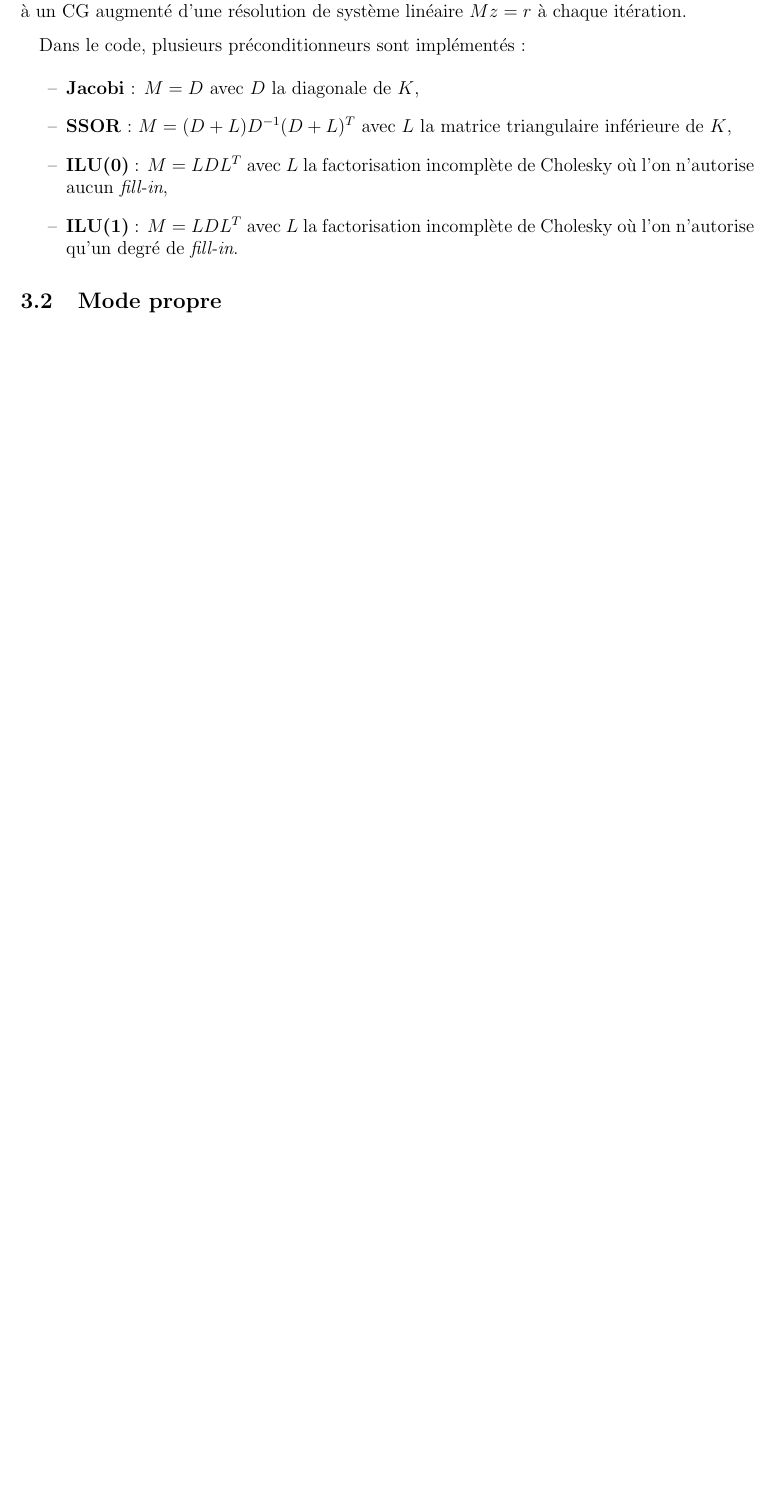
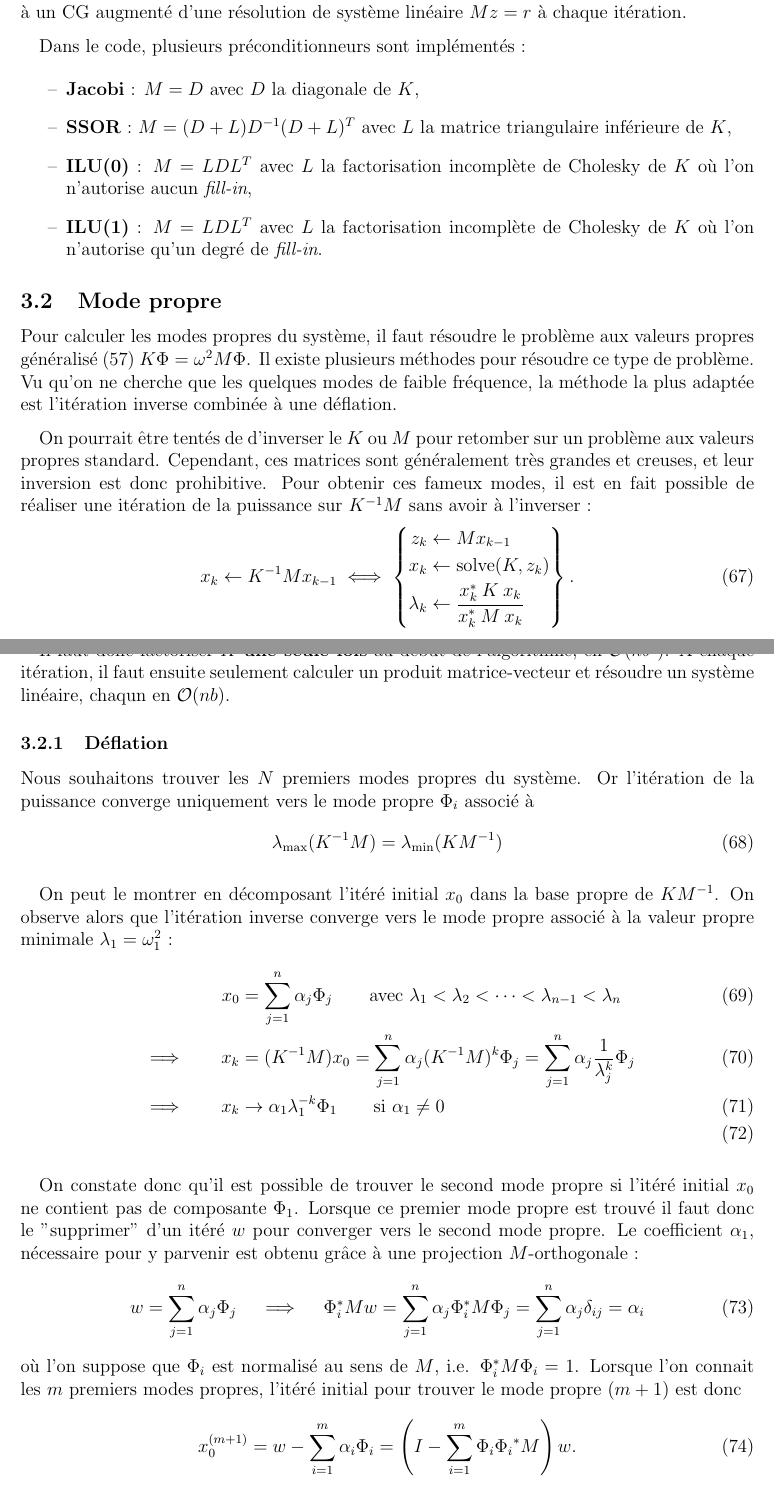
Before and after one commit to vinzphenix/Elasticity_FEM, a LaTeX document (equations.tex): part of page 15 of 15 before the commit and two parts of pages 16 and 17 of 18 after it, the two joined at a grey line, cut so that both start at the same text, the shorter picture padded with empty space. Compiled offline with pdfLaTeX.

Commit message:
synthese - iteration inverse generalisee

```diff
--- a/equations.tex
+++ b/equations.tex
@@ -7,6 +7,8 @@
 \usepackage[dvipsnames]{xcolor}
 \usepackage[indent=12pt]{parskip}
 \usepackage{enumitem}
+\usepackage{algorithm}
+\usepackage{algpseudocode} %[noend]
 
 \setlist[itemize]{label=--, itemsep=3pt, topsep=0.5em}
 
@@ -1140,10 +1142,72 @@ Dans le code, plusieurs préconditionneurs sont implémentés :
     \item \textbf{SSOR} : $M = (D + L) D^{-1} (D + L)^T$ avec $L$ la matrice
     triangulaire inférieure de $K$,
     \item \textbf{ILU(0)} : $M=L D L^T$ avec $L$ la factorisation incomplète
-    de Cholesky où l'on n'autorise aucun \textit{fill-in},
+    de Cholesky de $K$ où l'on n'autorise aucun \textit{fill-in},
     \item \textbf{ILU(1)} : $M=L D L^T$ avec $L$ la factorisation incomplète
-    de Cholesky où l'on n'autorise qu'un degré de \textit{fill-in}.
+    de Cholesky de $K$ où l'on n'autorise qu'un degré de \textit{fill-in}.
 \end{itemize}
 
+\subsection{Mode propre}
+Pour calculer les modes propres du système, il faut résoudre le problème aux
+valeurs propres généralisé \eqref{eq:eigenproblem} $K \Phi = \omega^2 M \Phi$.
+Il existe plusieurs méthodes pour résoudre ce type de problème. Vu qu'on ne
+cherche que les quelques modes de faible fréquence, la méthode la plus adaptée
+est l'itération inverse combinée à une déflation.
 
-\subsection{Mode propre}
+On pourrait être tentés de d'inverser le $K$ ou $M$ pour retomber sur un
+problème aux valeurs propres standard. Cependant, ces matrices sont
+généralement très grandes et creuses, et leur inversion est donc prohibitive.
+Pour obtenir ces fameux modes, il est en fait possible de réaliser une
+itération de la puissance sur $K^{-1} M$ sans avoir à l'inverser :
+\begin{equation}
+    x_{k} \gets K^{-1} M x_{k-1} \iff
+    \left\{\begin{aligned}
+        z_{k} &\gets M x_{k-1}\\
+        x_{k} &\gets \textrm{solve}(K, z_{k})\\
+        \lambda_{k} &\gets \frac{x_{k}^* \:K\: x_{k}}{x_{k}^* \:M\: x_{k}}
+    \end{aligned}\right\} .
+\end{equation}
+
+Il faut donc factoriser $K$ \textbf{une seule fois} au début de l'algorithme,
+en $\mathcal{O}(nb^2)$.
+À chaque itération, il faut ensuite seulement calculer un produit
+matrice-vecteur et résoudre un système linéaire, chaqun en $\mathcal{O}(n b)$.
+
+\subsubsection{Déflation}
+Nous souhaitons trouver les $N$ premiers modes propres du système. Or
+l'itération de la puissance converge uniquement vers le mode propre $\Phi_i$
+associé à
+\begin{equation}
+    \lambda_{\max}(K^{-1} M)=\lambda_{\min}(K M^{-1})
+\end{equation}
+
+On peut le montrer en décomposant l'itéré initial $x_0$ dans la base propre de
+$K M^{-1}$. On observe alors que l'itération inverse converge vers le mode
+propre associé à la valeur propre minimale $\lambda_1 = \omega_1^2$ :
+\begin{alignat}{2}
+    & \qquad & x_0 &= \sum_{j=1}^{n} \alpha_j \Phi_j \qquad \text{avec }
+    \lambda_1 < \lambda_2 < \dots < \lambda_{n-1} < \lambda_n\\
+    &\implies &\qquad x_{k} &= (K^{-1} M) x_{0} = \sum_{j=1}^{n} \alpha_j (K^{-1} M)^{k} \Phi_j
+        = \sum_{j=1}^{n} \alpha_j \frac{1}{\lambda_j^k} \Phi_j\\
+    &\implies &\qquad x_{k} &\to \alpha_1 \lambda_1^{-k} \Phi_1
+        \qquad \text{si } \alpha_1 \neq 0\\
+\end{alignat}
+
+On constate donc qu'il est possible de trouver le second mode propre si l'itéré
+initial $x_0$ ne contient pas de composante $\Phi_1$. Lorsque ce premier mode
+propre est trouvé  il faut donc le "supprimer" d'un itéré $w$ pour
+converger vers le second mode propre. Le coefficient $\alpha_1$, nécessaire
+pour y parvenir est obtenu grâce à une projection $M$-orthogonale :
+\begin{equation}
+    w = \sum_{j=1}^{n} \alpha_j \Phi_j \quad\implies\quad
+    \Phi_i^* M w = \sum_{j=1}^{n} \alpha_j \Phi_i^* M \Phi_j
+    = \sum_{j=1}^{n} \alpha_j \delta_{ij} = \alpha_i
+\end{equation}
+où l'on suppose que $\Phi_i$ est normalisé au sens de $M$, i.e.
+$\Phi_i^* M \Phi_i = 1$.
+Lorsque l'on connait les $m$ premiers modes propres, l'itéré initial pour
+trouver le mode propre $(m+1)$ est donc
+\begin{equation}
+    x_0^{(m+1)} = w - \sum_{i=1}^{m}\alpha_i \Phi_i
+    = \left(I - \sum_{i=1}^m \Phi_i {\Phi_i}^* M\right) w.
+\end{equation}
```
Also changed, not shown: equations.tex (55 more changed lines), 1 other file.
